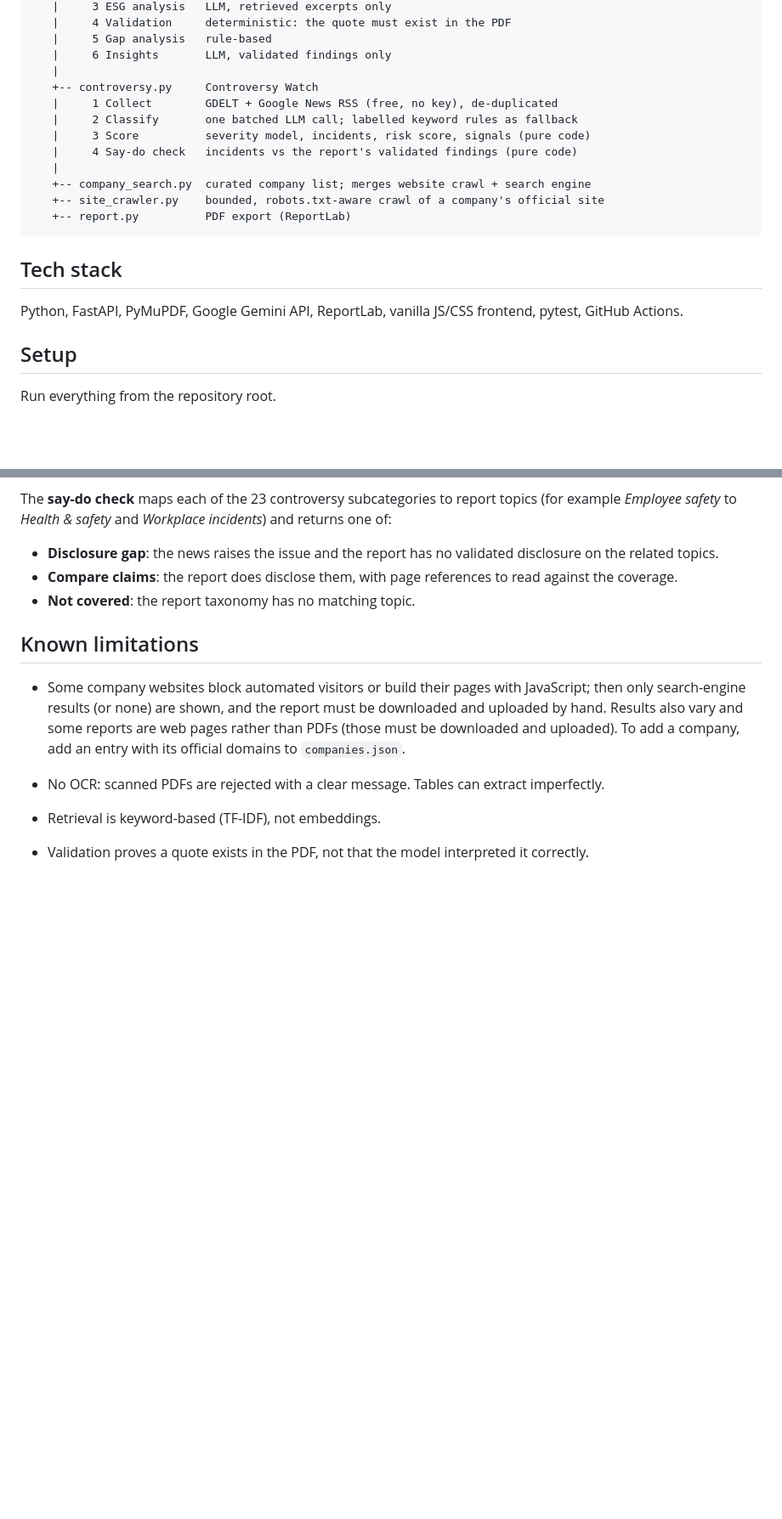
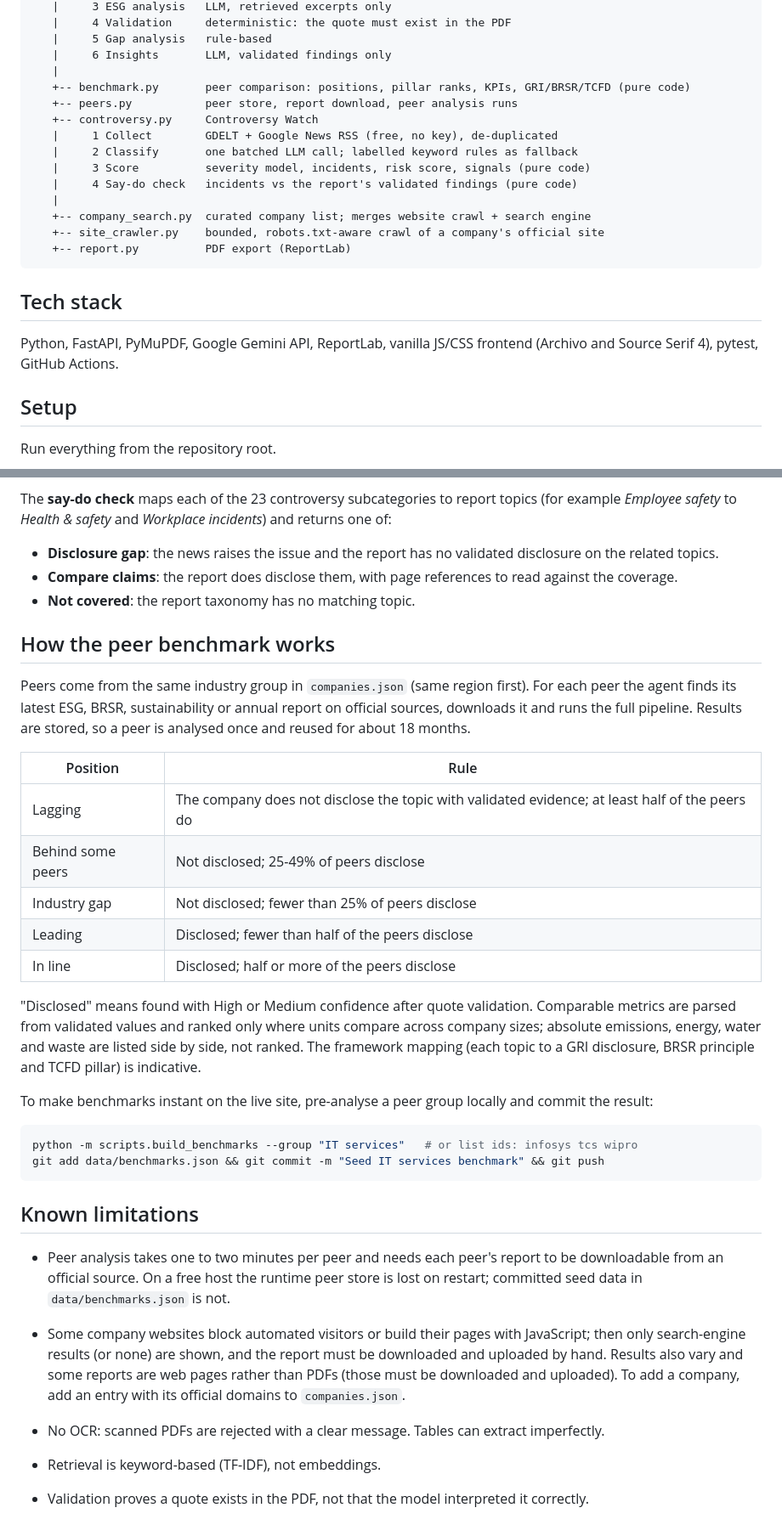
Before and after one commit to trexiznub/esg-intelligence-agent, a Markdown page: README.md, 2 parts joined by grey strips. Shown at 85% size. Drawn GitHub-style; blank space fills up the shorter version.

````diff
--- a/README.md
+++ b/README.md
@@ -35,6 +42,8 @@ FastAPI (backend/main.py)
    |     5 Gap analysis   rule-based
    |     6 Insights       LLM, validated findings only
    |
+   +-- benchmark.py       peer comparison: positions, pillar ranks, KPIs, GRI/BRSR/TCFD (pure code)
+   +-- peers.py           peer store, report download, peer analysis runs
    +-- controversy.py     Controversy Watch
    |     1 Collect        GDELT + Google News RSS (free, no key), de-duplicated
    |     2 Classify       one batched LLM call; labelled keyword rules as fallback
@@ -48,7 +57,7 @@ FastAPI (backend/main.py)
 
 ## Tech stack
 
-Python, FastAPI, PyMuPDF, Google Gemini API, ReportLab, vanilla JS/CSS frontend, pytest, GitHub Actions.
+Python, FastAPI, PyMuPDF, Google Gemini API, ReportLab, vanilla JS/CSS frontend (Archivo and Source Serif 4), pytest, GitHub Actions.
 
 ## Setup
 
@@ -113,7 +124,30 @@ The **say-do check** maps each of the 23 controversy subcategories to report top
 - **Compare claims**: the report does disclose them, with page references to read against the coverage.
 - **Not covered**: the report taxonomy has no matching topic.
 
+## How the peer benchmark works
+
+Peers come from the same industry group in `companies.json` (same region first). For each peer the agent finds its latest ESG, BRSR, sustainability or annual report on official sources, downloads it and runs the full pipeline. Results are stored, so a peer is analysed once and reused for about 18 months.
+
+| Position | Rule |
+|---|---|
+| Lagging | The company does not disclose the topic with validated evidence; at least half of the peers do |
+| Behind some peers | Not disclosed; 25-49% of peers disclose |
+| Industry gap | Not disclosed; fewer than 25% of peers disclose |
+| Leading | Disclosed; fewer than half of the peers disclose |
+| In line | Disclosed; half or more of the peers disclose |
+
+"Disclosed" means found with High or Medium confidence after quote validation. Comparable metrics are parsed from validated values and ranked only where units compare across company sizes; absolute emissions, energy, water and waste are listed side by side, not ranked. The framework mapping (each topic to a GRI disclosure, BRSR principle and TCFD pillar) is indicative.
+
+To make benchmarks instant on the live site, pre-analyse a peer group locally and commit the result:
+
+```bash
+python -m scripts.build_benchmarks --group "IT services"   # or list ids: infosys tcs wipro
+git add data/benchmarks.json && git commit -m "Seed IT services benchmark" && git push
+```
+
 ## Known limitations
+
+- Peer analysis takes one to two minutes per peer and needs each peer's report to be downloadable from an official source. On a free host the runtime peer store is lost on restart; committed seed data in `data/benchmarks.json` is not.
 
 - Some company websites block automated visitors or build their pages with JavaScript; then only search-engine results (or none) are shown, and the report must be downloaded and uploaded by hand. Results also vary and some reports are web pages rather than PDFs (those must be downloaded and uploaded). To add a company, add an entry with its official domains to `companies.json`.
 
````
Also changed, not shown: other parts of README.md (+14 -5 lines), docs/controversy-watch.png, docs/disclosure-matrix.png (added), docs/home.png (added), docs/peer-benchmark.png (added), docs/say-do-check.png, docs/welcome-guide.png (deleted), 12 other files.
